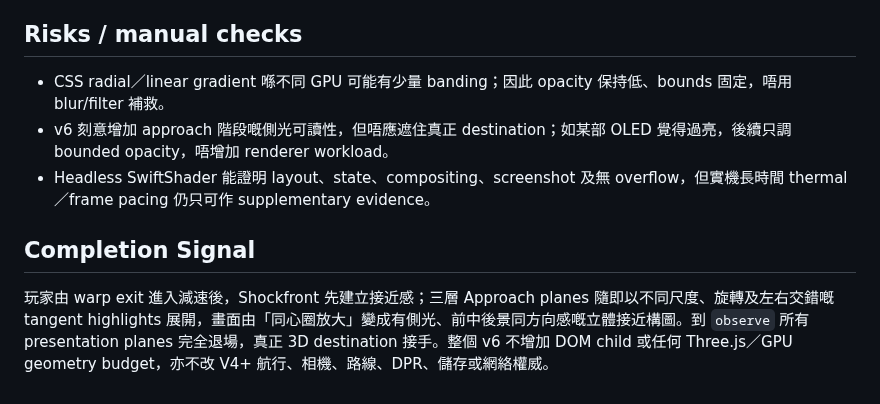
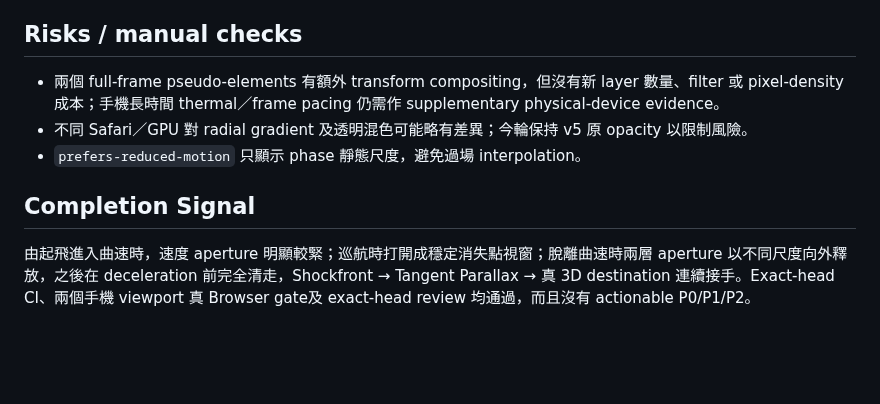
Before and after one commit to kenchan-pixel/stellar-wrap, a Markdown page: docs/WARP_CORRIDOR_DEPTH.md, the part around one of its changes. GitHub-like rendering; blank space fills up the shorter version.

Commit message:
docs: define velocity aperture expansion slice

```diff
--- a/docs/WARP_CORRIDOR_DEPTH.md
+++ b/docs/WARP_CORRIDOR_DEPTH.md
@@ -45,10 +48,10 @@ Focused `validate-warp-corridor-depth.mjs` 繼續鎖定 exactly 5 corridor child
 
 ## Risks / manual checks
 
-- CSS radial／linear gradient 喺不同 GPU 可能有少量 banding；因此 opacity 保持低、bounds 固定，唔用 blur/filter 補救。
-- v6 刻意增加 approach 階段嘅側光可讀性，但唔應遮住真正 destination；如某部 OLED 覺得過亮，後續只調 bounded opacity，唔增加 renderer workload。
-- Headless SwiftShader 能證明 layout、state、compositing、screenshot 及無 overflow，但實機長時間 thermal／frame pacing 仍只可作 supplementary evidence。
+- 兩個 full-frame pseudo-elements 有額外 transform compositing，但沒有新 layer 數量、filter 或 pixel-density 成本；手機長時間 thermal／frame pacing 仍需作 supplementary physical-device evidence。
+- 不同 Safari／GPU 對 radial gradient 及透明混色可能略有差異；今輪保持 v5 原 opacity 以限制風險。
+- `prefers-reduced-motion` 只顯示 phase 靜態尺度，避免過場 interpolation。
 
 ## Completion Signal
 
-玩家由 warp exit 進入減速後，Shockfront 先建立接近感；三層 Approach planes 隨即以不同尺度、旋轉及左右交錯嘅 tangent highlights 展開，畫面由「同心圈放大」變成有側光、前中後景同方向感嘅立體接近構圖。到 `observe` 所有 presentation planes 完全退場，真正 3D destination 接手。整個 v6 不增加 DOM child 或任何 Three.js／GPU geometry budget，亦不改 V4+ 航行、相機、路線、DPR、儲存或網絡權威。
+由起飛進入曲速時，速度 aperture 明顯較緊；巡航時打開成穩定消失點視窗；脫離曲速時兩層 aperture 以不同尺度向外釋放，之後在 deceleration 前完全清走，Shockfront → Tangent Parallax → 真 3D destination 連續接手。Exact-head CI、兩個手機 viewport 真 Browser gate及 exact-head review 均通過，而且沒有 actionable P0/P1/P2。
```
Also changed, not shown: other parts of docs/WARP_CORRIDOR_DEPTH.md (+30 -27 lines).
